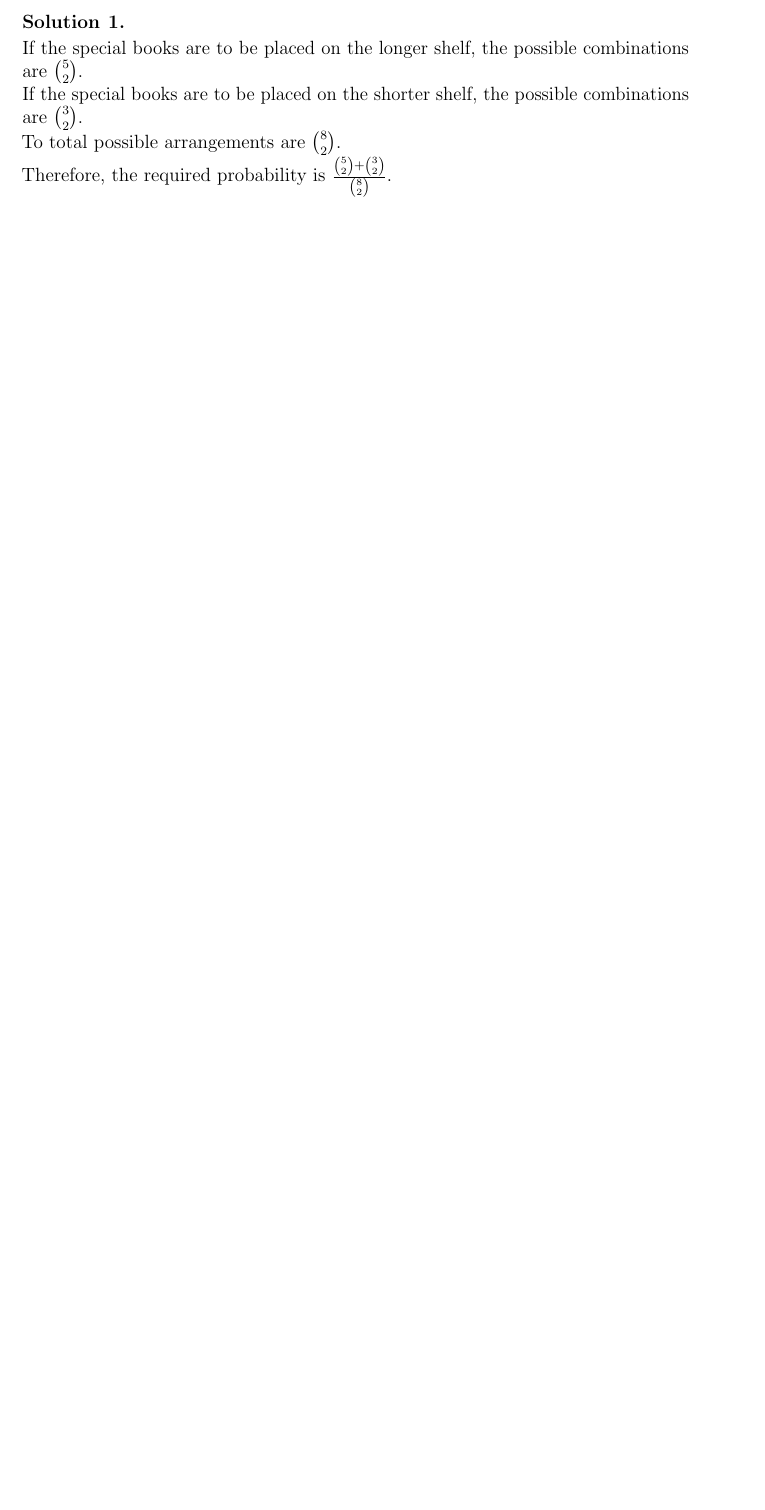
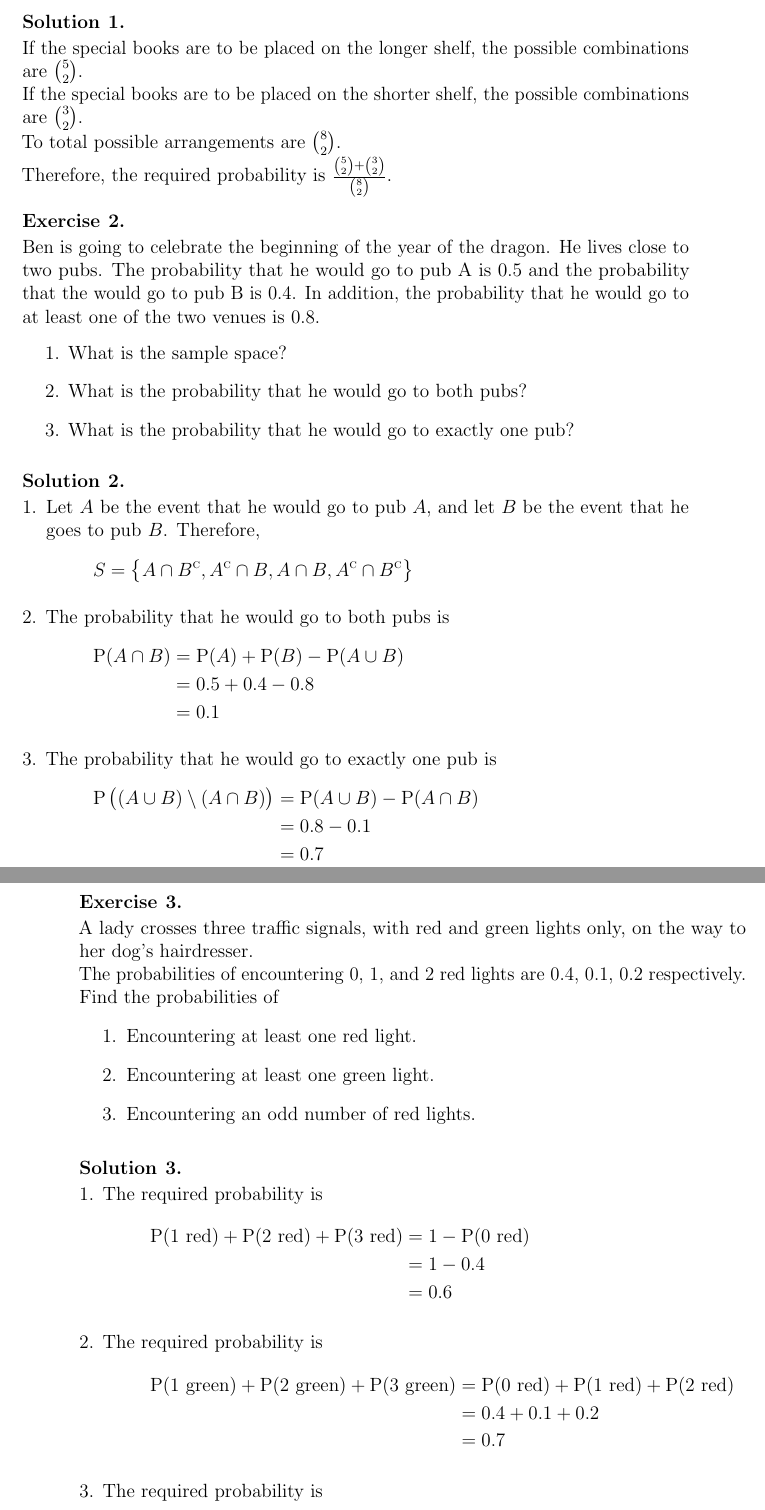
Before and after one commit to aakashjog/Introduction-to-Probability-and-Statistics, a LaTeX document (Notes/Notes.tex): part of page 8 of 8 before the commit and two parts of pages 8 and 9 of 9 after it, the two joined at a grey line, cut so that both start at the same text, the shorter picture padded with empty space. Compiled offline with pdfLaTeX.

Commit message:
Recitation 1 added

```diff
--- a/Notes/Notes.tex
+++ b/Notes/Notes.tex
@@ -309,4 +309,78 @@ E-mail: \href{mailto:galit.ashkenazi@gmail.com}{galit.ashkenazi@gmail.com}\\
 	Therefore, the required probability is $\frac{\binom{5}{2} + \binom{3}{2}}{\binom{8}{2}}$.
 \end{solution}
 
+\begin{question}
+	Ben is going to celebrate the beginning of the year of the dragon.
+	He lives close to two pubs.
+	The probability that he would go to pub A is $0.5$ and the probability that the would go to pub B is $0.4$.
+	In addition, the probability that he would go to at least one of the two venues is $0.8$.
+	\begin{enumerate}
+		\item What is the sample space?
+		\item What is the probability that he would go to both pubs?
+		\item What is the probability that he would go to exactly one pub?
+	\end{enumerate}
+\end{question}
+
+\begin{solution}
+	\begin{enumerate}[leftmargin=*]
+		\item
+			Let $A$ be the event that he would go to pub $A$, and let $B$ be the event that he goes to pub $B$.
+			Therefore,
+			\begin{align*}
+				S & = \left\{ A \cap B^{\comp} , A^{\comp} \cap B , A \cap B , A^{\comp} \cap B^{\comp} \right\}
+			\end{align*}
+		\item
+			The probability that he would go to both pubs is
+			\begin{align*}
+				\prob(A \cap B) & = \prob(A) + \prob(B) - \prob(A \cup B) \\
+                                                & = 0.5 + 0.4 - 0.8                       \\
+                                                & = 0.1
+			\end{align*}
+		\item
+			The probability that he would go to exactly one pub is
+			\begin{align*}
+				\prob\left( (A \cup B) \setminus (A \cap B) \right) & = \prob(A \cup B) - \prob(A \cap B) \\
+                                                                                    & = 0.8 - 0.1                         \\
+                                                                                    & = 0.7
+			\end{align*}
+	\end{enumerate}
+\end{solution}
+
+\begin{question}
+	A lady crosses three traffic signals, with red and green lights only, on the way to her dog's hairdresser.\\
+	The probabilities of encountering $0$, $1$, and $2$ red lights are $0.4$, $0.1$, $0.2$ respectively.\\
+	Find the probabilities of
+	\begin{enumerate}
+		\item Encountering at least one red light.
+		\item Encountering at least one green light.
+		\item Encountering an odd number of red lights.
+	\end{enumerate}
+\end{question}
+
+\begin{solution}
+	\begin{enumerate}[leftmargin=*]
+		\item
+			The required probability is
+			\begin{align*}
+				\prob(\text{$1$ red}) + \prob(\text{$2$ red}) + \prob(\text{$3$ red}) & = 1 - \prob(\text{$0$ red}) \\
+                                                                                                      & = 1 - 0.4                   \\
+                                                                                                      & = 0.6
+			\end{align*}
+		\item
+			The required probability is
+			\begin{align*}
+				\prob(\text{$1$ green}) + \prob(\text{$2$ green}) + \prob(\text{$3$ green}) & = \prob(\text{$0$ red}) + \prob(\text{$1$ red}) + \prob(\text{$2$ red}) \\
+                                                                                                            & = 0.4 + 0.1 + 0.2                                                       \\
+                                                                                                            & = 0.7
+			\end{align*}
+		\item
+			The required probability is
+			\begin{align*}
+				\prob(\text{$1$ red}) + \prob(\text{$3$ red}) & = 1 - \prob(\text{$0$ red}) - \prob(\text{$2$ red}) \\
+                                                                              & = 1 - 0.4 - 0.2                                     \\
+                                                                              & = 0.4
+			\end{align*}
+	\end{enumerate}
+\end{solution}
+
 \end{document}
```
Also changed, not shown: Notes/Notes.tex (14 more changed lines).
